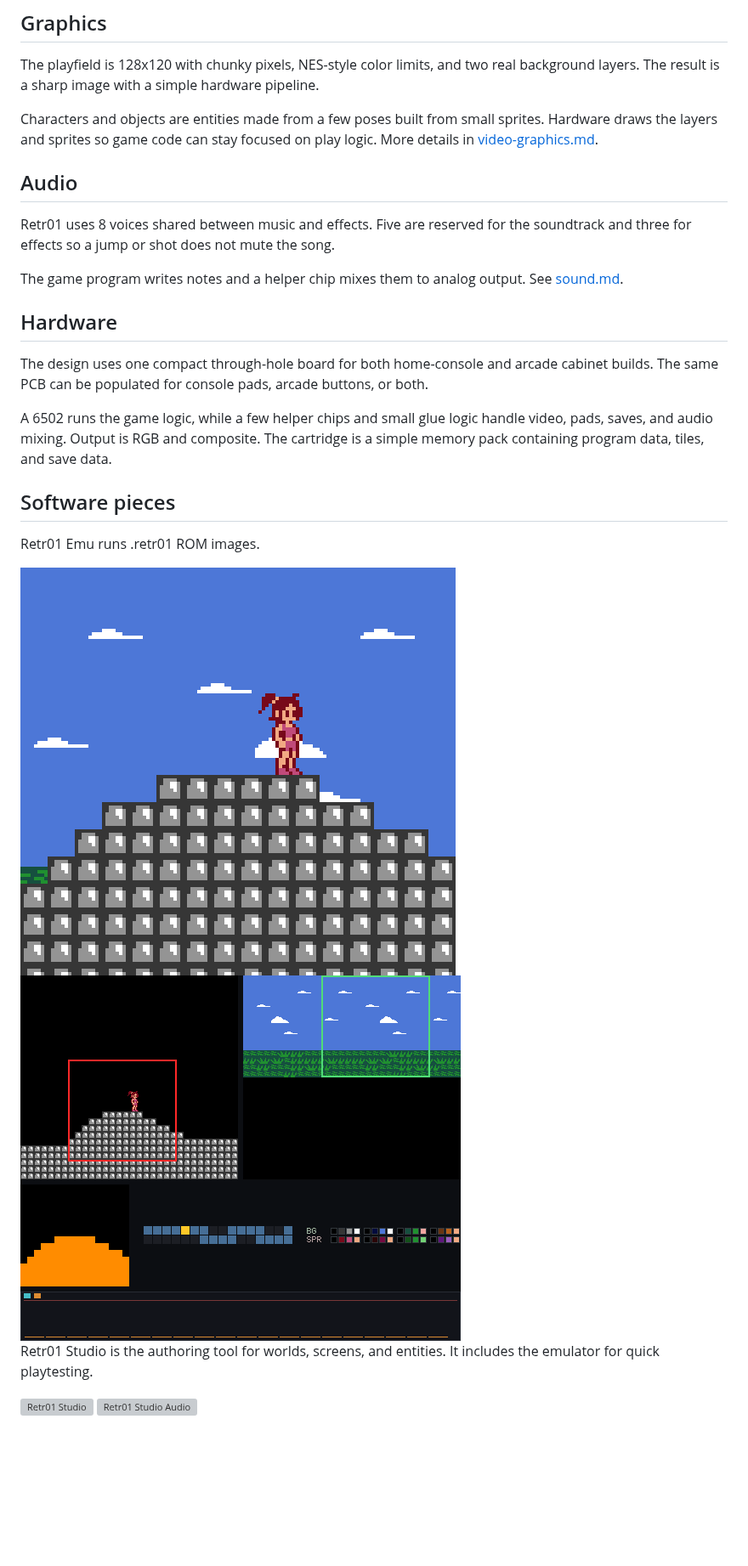
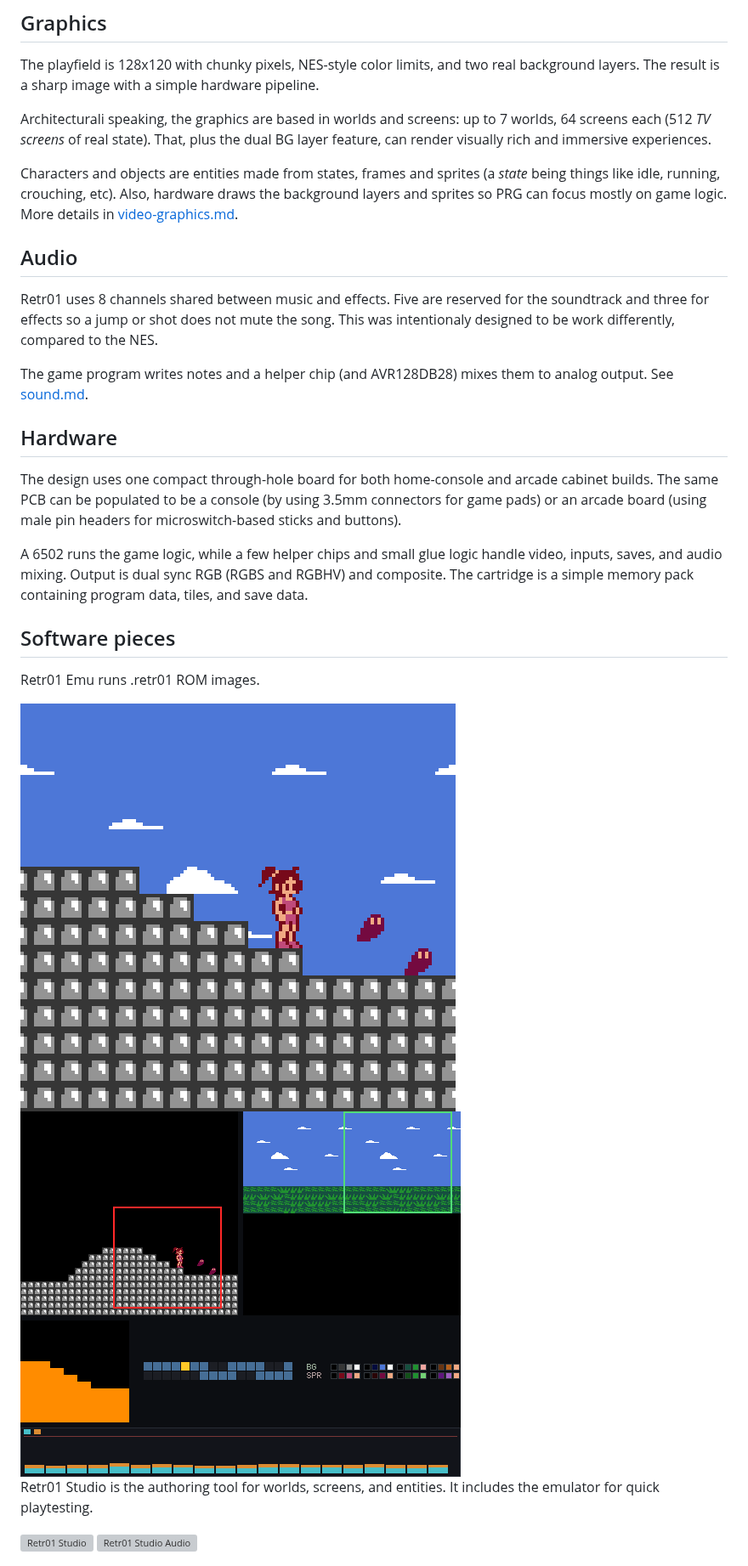
Before and after one commit to gustavostuff/retr01, a Markdown page: README.md, the part around the change. Shown at 85% size. Drawn GitHub-style; pictures changed too: img/readme/emu-debug.png, img/readme/emu.png; blank space fills up the shorter version; grey boxes are pictures that could not be loaded.

Commit message:
Changes in main README

```diff
--- a/README.md
+++ b/README.md
@@ -14,19 +14,21 @@ Hardware is still in development, and the software is being built around that de
 
 The playfield is 128x120 with chunky pixels, NES-style color limits, and two real background layers. The result is a sharp image with a simple hardware pipeline.
 
-Characters and objects are entities made from a few poses built from small sprites. Hardware draws the layers and sprites so game code can stay focused on play logic. More details in [video-graphics.md](docs/general/video-graphics.md).
+Architecturali speaking, the graphics are based in worlds and screens: up to 7 worlds, 64 screens each (512 _TV screens_ of real state). That, plus the dual BG layer feature, can render visually rich and immersive experiences.
+
+Characters and objects are entities made from states, frames and sprites (a _state_ being things like idle, running, crouching, etc). Also, hardware draws the background layers and sprites so PRG can focus mostly on game logic. More details in [video-graphics.md](docs/general/video-graphics.md).
 
 ## Audio
 
-Retr01 uses 8 voices shared between music and effects. Five are reserved for the soundtrack and three for effects so a jump or shot does not mute the song.
+Retr01 uses 8 channels shared between music and effects. Five are reserved for the soundtrack and three for effects so a jump or shot does not mute the song. This was intentionaly designed to be work differently, compared to the NES.
 
-The game program writes notes and a helper chip mixes them to analog output. See [sound.md](docs/general/sound.md).
+The game program writes notes and a helper chip (and AVR128DB28) mixes them to analog output. See [sound.md](docs/general/sound.md).
 
 ## Hardware
 
-The design uses one compact through-hole board for both home-console and arcade cabinet builds. The same PCB can be populated for console pads, arcade buttons, or both.
+The design uses one compact through-hole board for both home-console and arcade cabinet builds. The same PCB can be populated to be a console (by using 3.5mm connectors for game pads) or an arcade board (using male pin headers for microswitch-based sticks and buttons).
 
-A 6502 runs the game logic, while a few helper chips and small glue logic handle video, pads, saves, and audio mixing. Output is RGB and composite. The cartridge is a simple memory pack containing program data, tiles, and save data.
+A 6502 runs the game logic, while a few helper chips and small glue logic handle video, inputs, saves, and audio mixing. Output is dual sync RGB (RGBS and RGBHV) and composite. The cartridge is a simple memory pack containing program data, tiles, and save data.
 
 ## Software pieces
 
```
Also changed, not shown: 2 other files.
